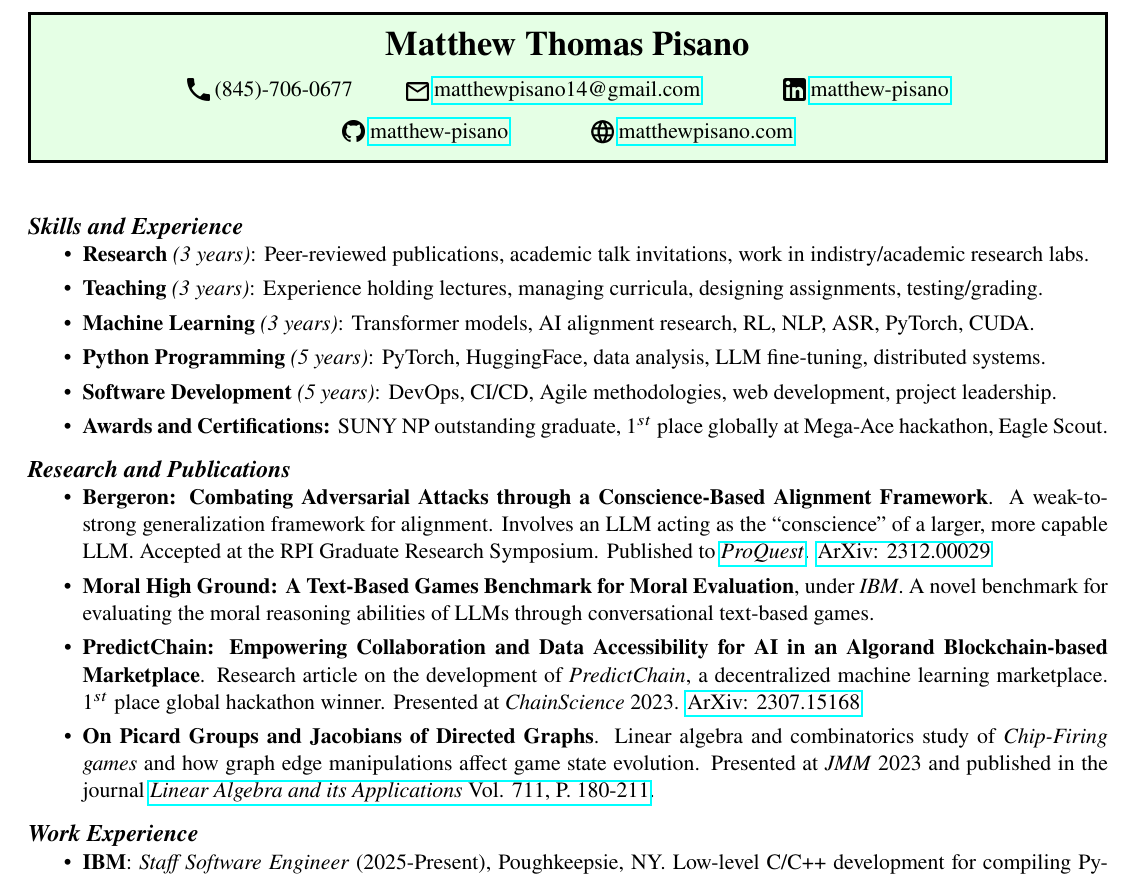
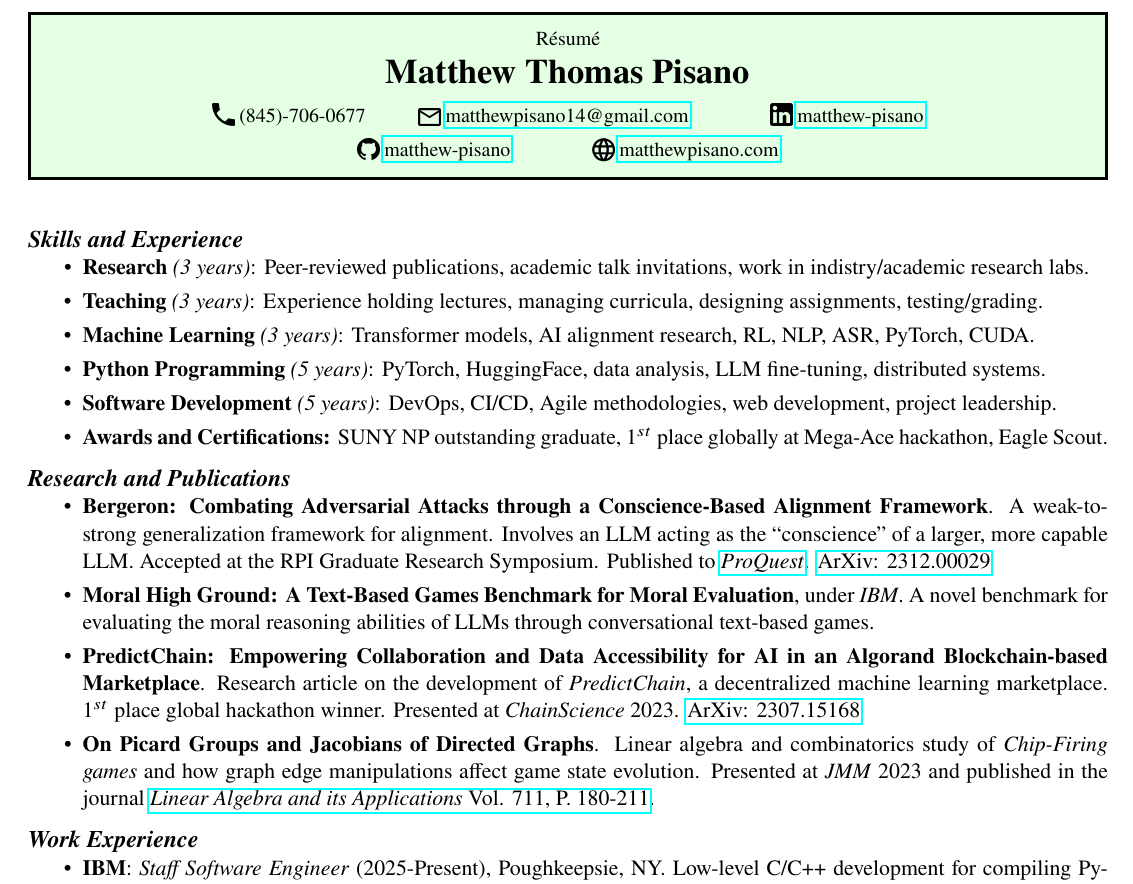
Before and after one commit to matthew-pisano/Resume, a LaTeX CV (resume.tex): part of the page, cut at the place of the change. Compiled offline with pdfLaTeX.

Commit message:
Add Label to Resume

```diff
--- a/resume.tex
+++ b/resume.tex
@@ -36,6 +36,8 @@
 \begin{tcolorbox}[width=\linewidth, sharp corners=all, colback=white!90!green, colframe=black]
 
     \begin{center}
+        \small{Résumé}\\
+        \vspace{0.1in}
         \textbf{\LARGE Matthew Thomas Pisano}\\
         \vspace{0.1in}
         \includegraphics[width=11pt,trim=0 0.4in 0 0]{images/phone.png}
@@ -47,7 +49,7 @@
         \includegraphics[width=11pt,trim=0 0.4in 0 0]{images/linkedin.png}
         \href{https://www.linkedin.com/in/matthew-pisano/}{matthew-pisano}
 
-        \vspace{0.1in}
+        \vspace{0.07in}
         \includegraphics[width=11pt,trim=0 0.4in 0 0]{images/github.png}
         \href{https://github.com/matthew-pisano}{matthew-pisano}
         \hspace*{0.5in}
```
Also changed, not shown: out/resume.pdf, resume.tex (2 more changed lines).
